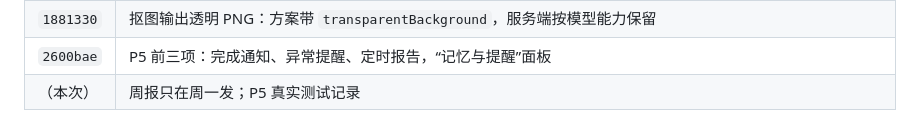
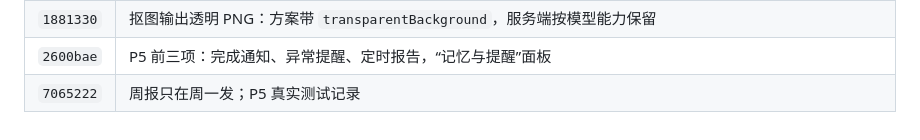
Before and after one commit to BlankLife886/startcloudsai, a Markdown page: docs/AI_ASSISTANT_V2_HANDOFF.md, the part around the change. Rendered like a GitHub page.

Commit message:
docs: record commit hashes in the handoff
Co-Authored-By: Claude Opus 5.5 <noreply@anthropic.com>

```diff
--- a/docs/AI_ASSISTANT_V2_HANDOFF.md
+++ b/docs/AI_ASSISTANT_V2_HANDOFF.md
@@ -331,4 +331,4 @@ worker.executeAssistantRun（assistant.go）
 | `04b5bc3` | P4 记忆：存储与开关、记忆工具、提示词与出图方案里用上记忆、记住的商品直接做套图、记忆面板与可撤销卡片、“记住这套方案” |
 | `1881330` | 抠图输出透明 PNG：方案带 `transparentBackground`，服务端按模型能力保留 |
 | `2600bae` | P5 前三项：完成通知、异常提醒、定时报告，“记忆与提醒”面板 |
-| （本次） | 周报只在周一发；P5 真实测试记录 |
+| `7065222` | 周报只在周一发；P5 真实测试记录 |
```
